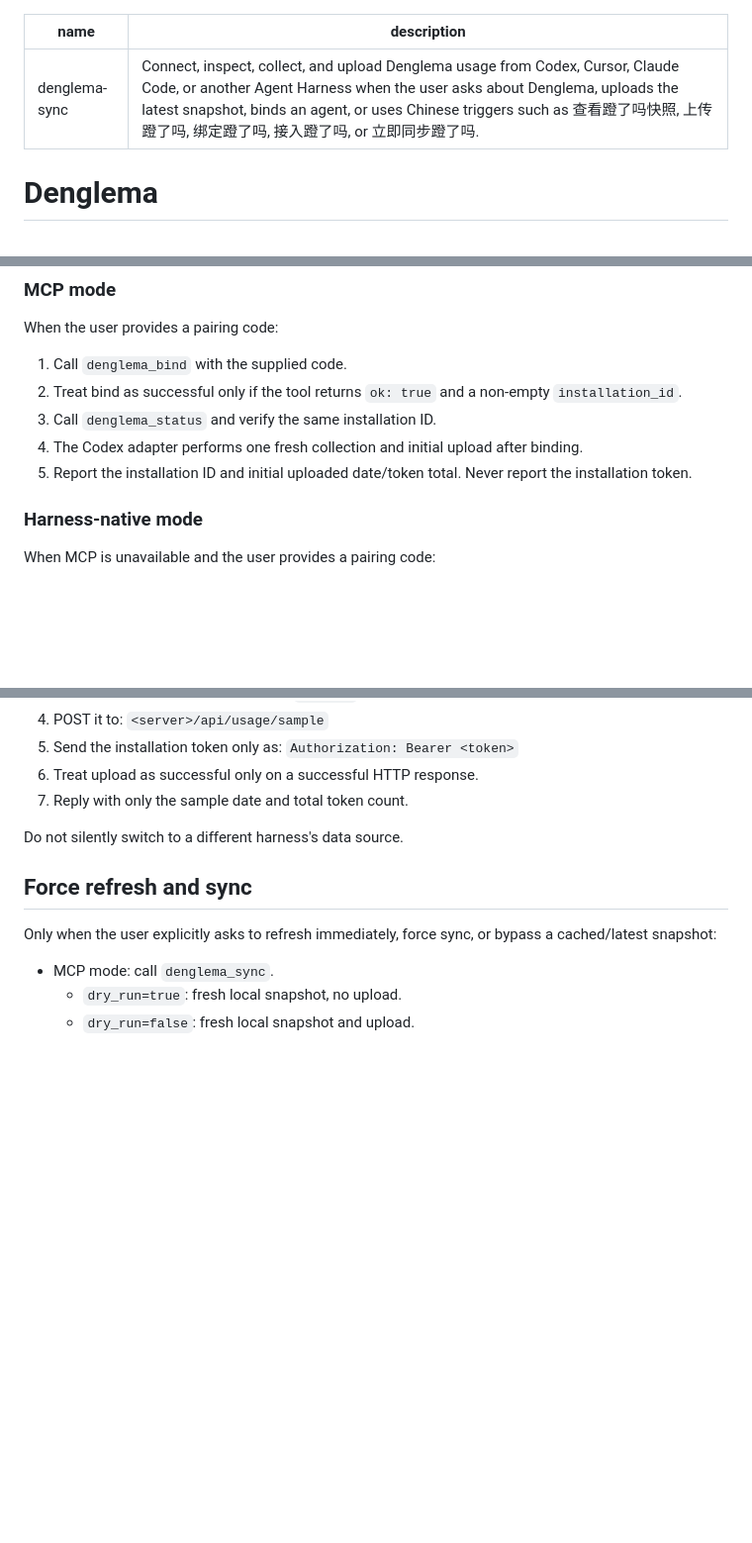
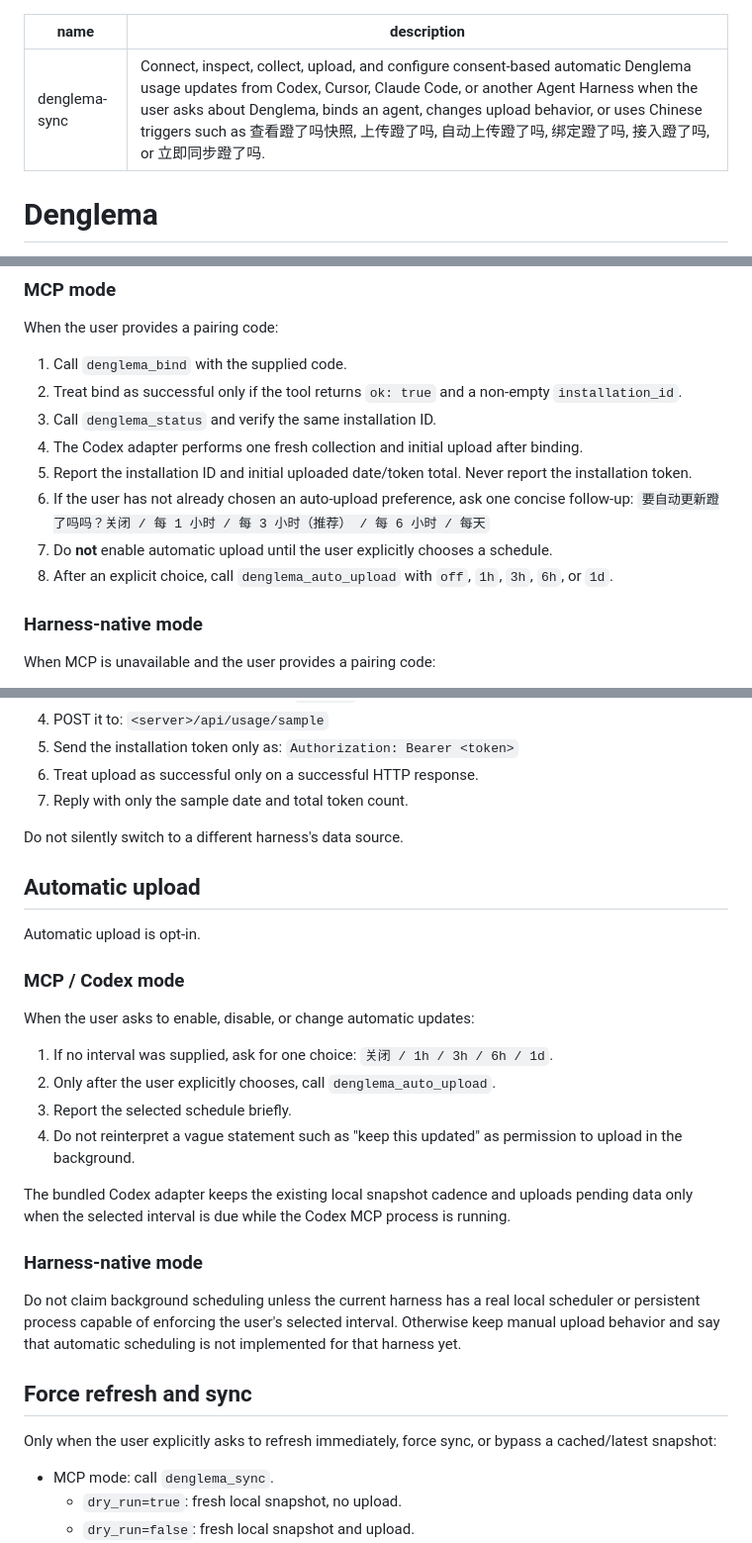
Before and after one commit to viviennebla/codex-usage-dashboard, a Markdown page: skills/denglema-sync/SKILL.md, 3 parts joined by grey strips. Shown at 99% size. Drawn GitHub-style; blank space fills up the shorter version.

Commit message:
feat: add auto-upload consent flow to Skill

```diff
--- a/skills/denglema-sync/SKILL.md
+++ b/skills/denglema-sync/SKILL.md
@@ -1,6 +1,6 @@
 ---
 name: denglema-sync
-description: "Connect, inspect, collect, and upload Denglema usage from Codex, Cursor, Claude Code, or another Agent Harness when the user asks about Denglema, uploads the latest snapshot, binds an agent, or uses Chinese triggers such as 查看蹬了吗快照, 上传蹬了吗, 绑定蹬了吗, 接入蹬了吗, or 立即同步蹬了吗."
+description: "Connect, inspect, collect, upload, and configure consent-based automatic Denglema usage updates from Codex, Cursor, Claude Code, or another Agent Harness when the user asks about Denglema, binds an agent, changes upload behavior, or uses Chinese triggers such as 查看蹬了吗快照, 上传蹬了吗, 自动上传蹬了吗, 绑定蹬了吗, 接入蹬了吗, or 立即同步蹬了吗."
 ---
 
 # Denglema
@@ -101,6 +101,10 @@ When the user provides a pairing code:
 3. Call `denglema_status` and verify the same installation ID.
 4. The Codex adapter performs one fresh collection and initial upload after binding.
 5. Report the installation ID and initial uploaded date/token total. Never report the installation token.
+6. If the user has not already chosen an auto-upload preference, ask one concise follow-up:
+   `要自动更新蹬了吗吗？关闭 / 每 1 小时 / 每 3 小时（推荐） / 每 6 小时 / 每天`
+7. Do **not** enable automatic upload until the user explicitly chooses a schedule.
+8. After an explicit choice, call `denglema_auto_upload` with `off`, `1h`, `3h`, `6h`, or `1d`.
 
 ### Harness-native mode
 
@@ -160,6 +164,25 @@ Ordinary MCP upload must not rescan Codex logs.
 
 Do not silently switch to a different harness's data source.
 
+## Automatic upload
+
+Automatic upload is opt-in.
+
+### MCP / Codex mode
+
+When the user asks to enable, disable, or change automatic updates:
+
+1. If no interval was supplied, ask for one choice: `关闭 / 1h / 3h / 6h / 1d`.
+2. Only after the user explicitly chooses, call `denglema_auto_upload`.
+3. Report the selected schedule briefly.
+4. Do not reinterpret a vague statement such as "keep this updated" as permission to upload in the background.
+
+The bundled Codex adapter keeps the existing local snapshot cadence and uploads pending data only when the selected interval is due while the Codex MCP process is running.
+
+### Harness-native mode
+
+Do not claim background scheduling unless the current harness has a real local scheduler or persistent process capable of enforcing the user's selected interval. Otherwise keep manual upload behavior and say that automatic scheduling is not implemented for that harness yet.
+
 ## Force refresh and sync
 
 Only when the user explicitly asks to refresh immediately, force sync, or bypass a cached/latest snapshot:
```
